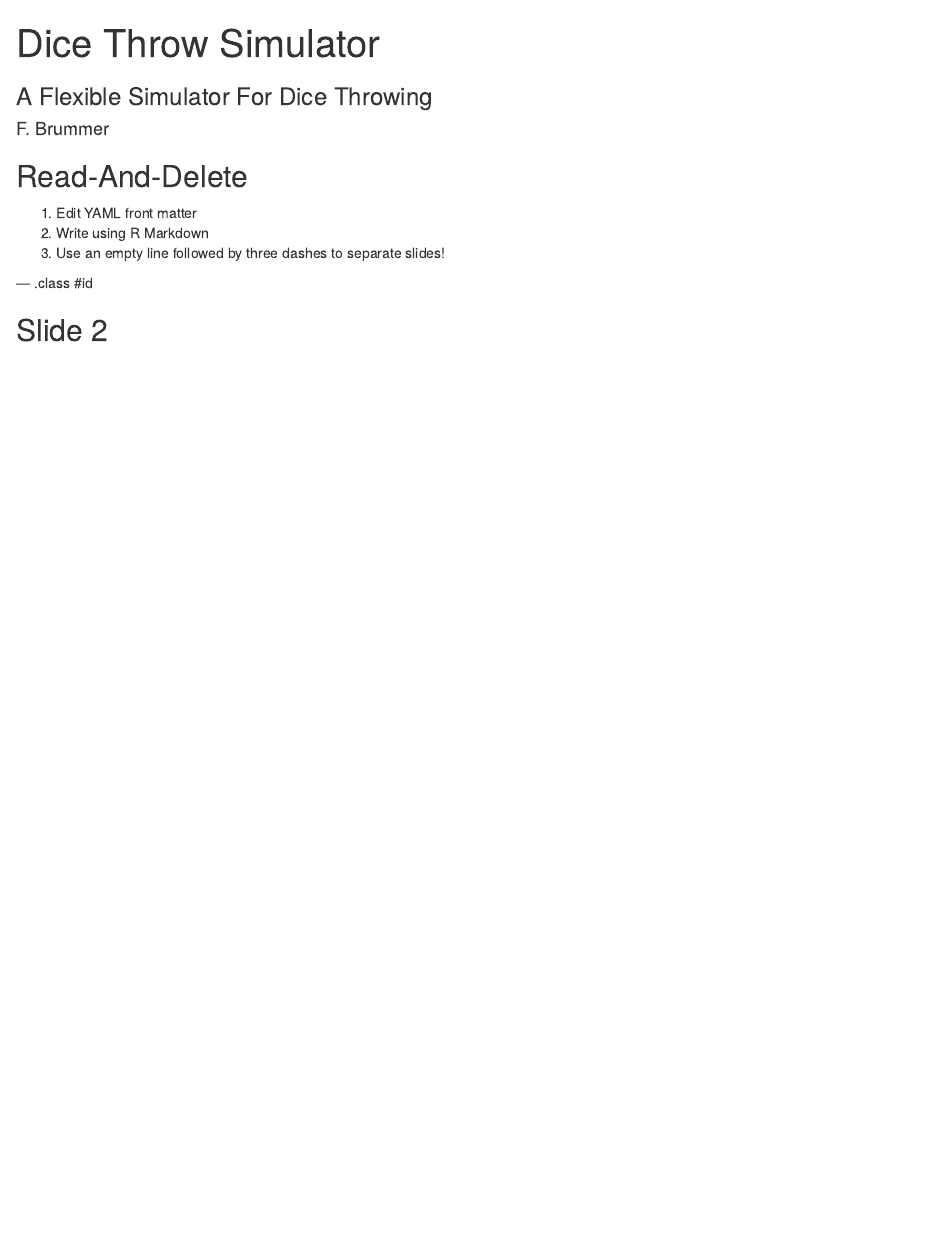
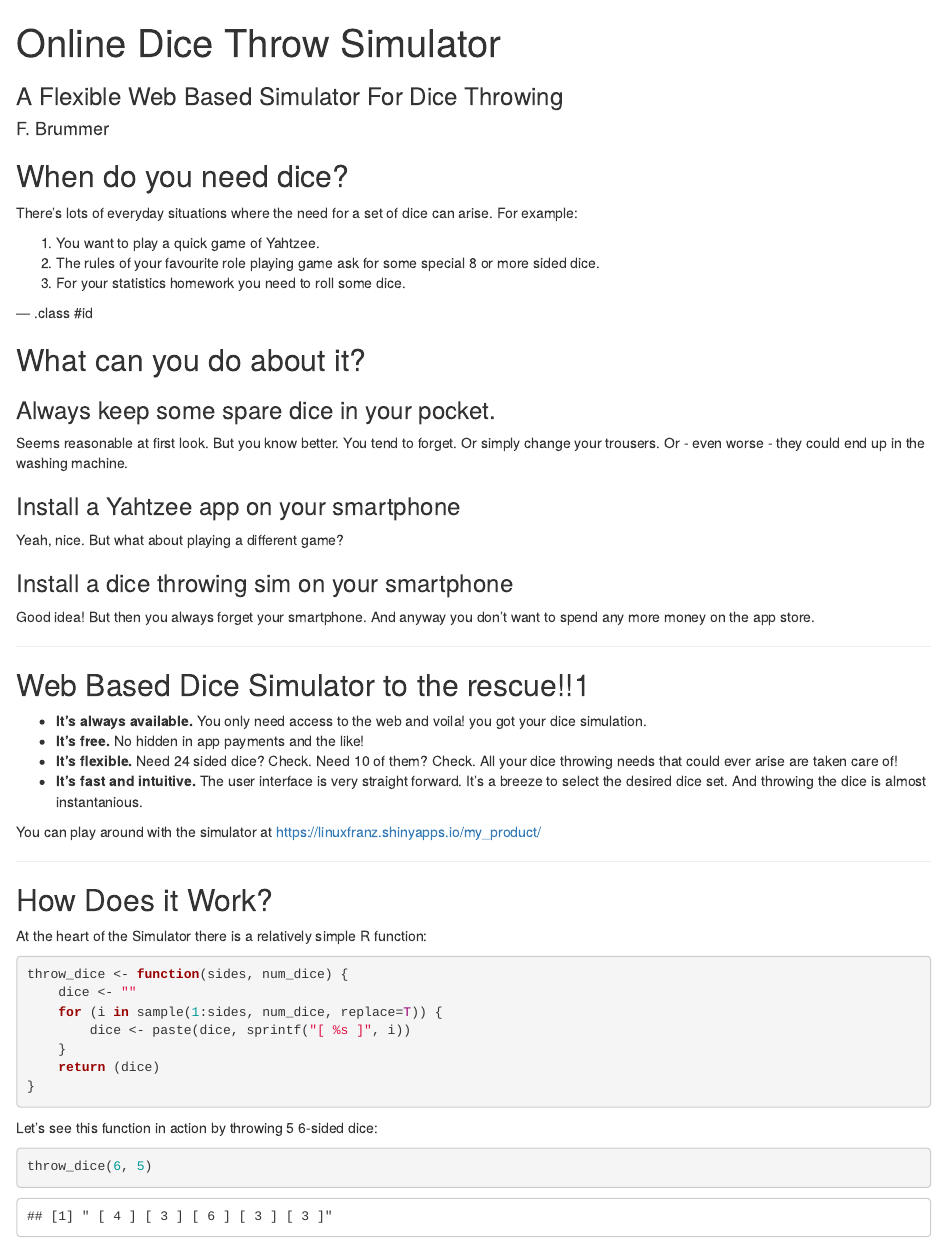
Before and after one commit to linuxfranz/dicethrow_presentation, an R Markdown document (index.Rmd): the page in a window 1100 px wide, from its top. Rendered offline with R 4.5, knitr and Pandoc, with nearby package versions; code that draws random numbers runs with fixed seeds of ours.

Commit message:
Finished presentation.

````diff
--- a/index.Rmd
+++ b/index.Rmd
@@ -1,6 +1,6 @@
 ---
-title       : Dice Throw Simulator
-subtitle    : A Flexible Simulator For Dice Throwing
+title       : Online Dice Throw Simulator
+subtitle    : A Flexible Web Based Simulator For Dice Throwing
 author      : F. Brummer
 job         : Senior Developer
 framework   : io2012        # {io2012, html5slides, shower, dzslides, ...}
@@ -11,12 +11,60 @@ mode        : selfcontained # {standalone, draft}
 knit        : slidify::knit2slides
 ---
 
-## Read-And-Delete
+## When do you need dice?
 
-1. Edit YAML front matter
-2. Write using R Markdown
-3. Use an empty line followed by three dashes to separate slides!
+There's lots of everyday situations where the need for a set of dice can arise. For example:
+
+1. You want to play a quick game of Yahtzee.
+2. The rules of your favourite role playing game ask for some special 8 or more sided dice.
+3. For your statistics homework you need to roll some dice.
 
 --- .class #id
 
-## Slide 2
+## What can you do about it?
+
+### Always keep some spare dice in your pocket.
+Seems reasonable at first look. But you know better. You tend to forget. Or simply change your trousers. Or - even worse - they could end up in the washing machine.
+
+### Install a Yahtzee app on your smartphone
+Yeah, nice. But what about playing a different game?
+
+### Install a dice throwing sim on your smartphone
+Good idea! But then you always forget your smartphone. And anyway you don't want to spend any more money on the app store.
+
+---
+
+## Web Based Dice Simulator to the rescue!!1
+
+* **It's always available.** You only need access to the web and voila! you got your dice simulation.
+* **It's free.** No hidden in app payments and the like!
+* **It's flexible.** Need 24 sided dice? Check. Need 10 of them? Check. All your dice throwing needs that could ever arise are taken care of!
+* **It's fast and intuitive.** The user interface is very straight forward. It's a breeze to select the desired dice set. And throwing the dice is almost instantanious.
+
+You can play around with the simulator at https://linuxfranz.shinyapps.io/my_product/
+
+---
+
+## How Does it Work?
+
+At the heart of the Simulator there is a relatively simple R function:
+
+```{r}
+throw_dice <- function(sides, num_dice) {
+	dice <- ""
+	for (i in sample(1:sides, num_dice, replace=T)) {
+		dice <- paste(dice, sprintf("[ %s ]", i))
+	}
+	return (dice)
+}
+```
+
+Let's see this function in action by throwing 5 6-sided dice:
+
+```{r}
+throw_dice(6, 5)
+```
+
+
+
+---
````
Also changed, not shown: index.html, index.md.
